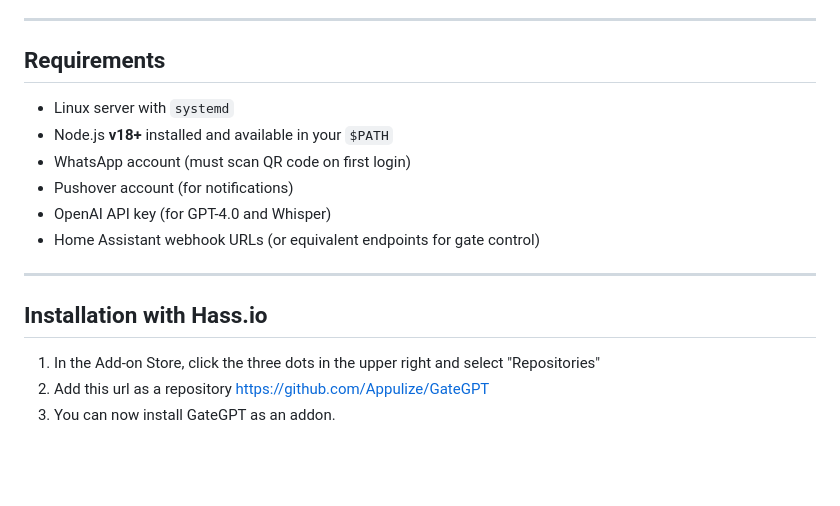
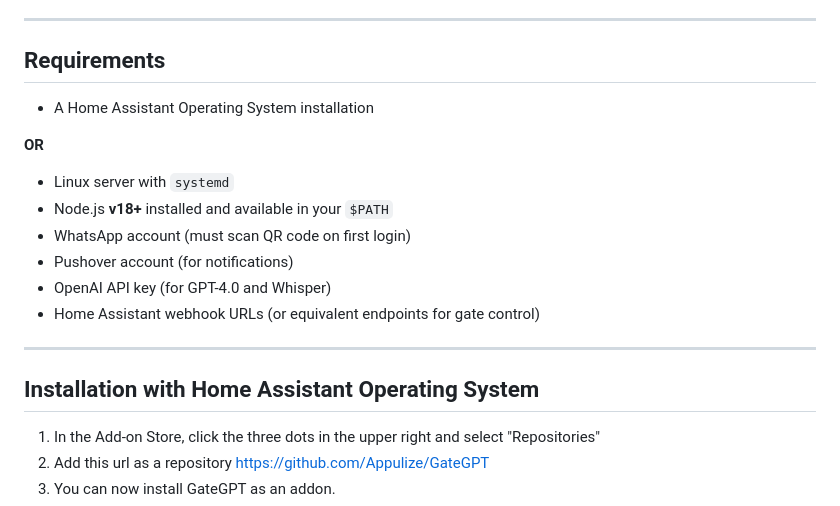
Before and after one commit to Appulize/GateGPT, a Markdown page: README.md, the part around the change. Drawn GitHub-style; blank space fills up the shorter version.

```diff
--- a/README.md
+++ b/README.md
@@ -20,6 +20,11 @@ GateGPT is an automated delivery assistant that listens for messages on WhatsApp
 
 ## Requirements
 
+
+- A Home Assistant Operating System installation
+
+**OR**
+
 - Linux server with `systemd`
 - Node.js **v18+** installed and available in your `$PATH`
 - WhatsApp account (must scan QR code on first login)
@@ -29,7 +34,7 @@ GateGPT is an automated delivery assistant that listens for messages on WhatsApp
 
 ---
 
-## Installation with Hass.io
+## Installation with Home Assistant Operating System
 
 1. In the Add-on Store, click the three dots in the upper right and select "Repositories"
 2. Add this url as a repository https://github.com/Appulize/GateGPT
```
